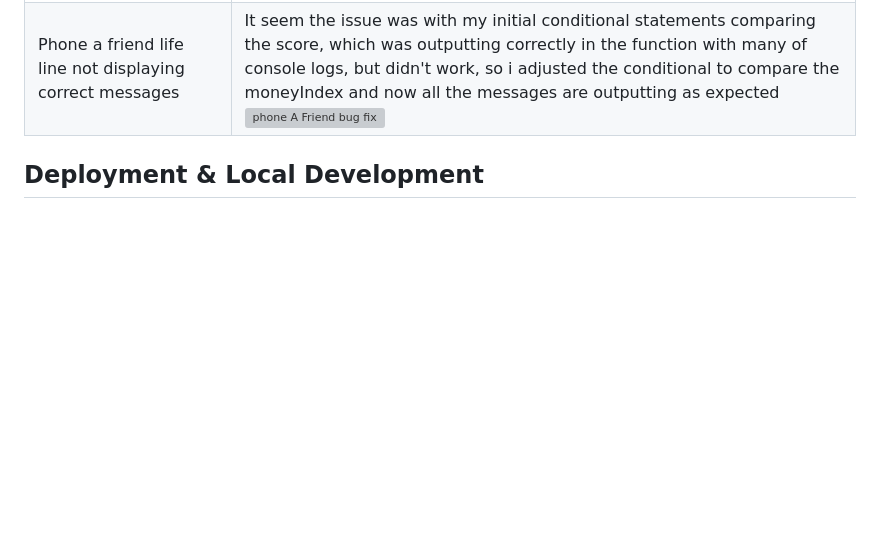
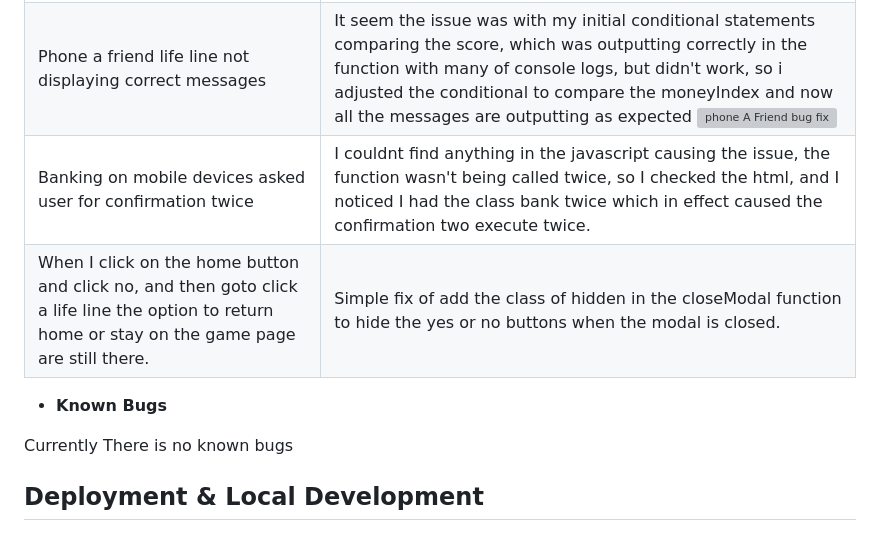
Before and after one commit to Craig-Hudson/Millionaire, a Markdown page: README.md, the part around the change. Drawn GitHub-style; blank space fills up the shorter version; grey boxes are pictures that could not be loaded.

Commit message:
add: bugs to readme that have been found and fixed

```diff
--- a/README.md
+++ b/README.md
@@ -219,6 +219,12 @@ All my testing can be found in the [testing file](testing.md)
 | ------------ | ------------ |
 | Hover effect on answer buttons not working on firefox desktop browser  | I had a media query that stopped the hover effect for touchscreen devices, but this was also effecting desktop on firefox browsers. So I put this media query into the media query for screens that are less than 800px so desktop users on firefox can see the hover effect.  |
 |  Phone a friend life line not displaying correct messages | It seem the issue was with my initial conditional statements comparing the score, which was outputting correctly in the function with many of console logs, but didn't work, so i adjusted the conditional to compare the moneyIndex and now all the messages are outputting as expected ![phone A Friend bug fix](assets/images/testing-images/phone-a-friend-bug.webp) |
+| Banking on mobile devices asked user for confirmation twice  | I couldnt find anything in the javascript causing the issue, the function wasn't being called twice, so I checked the html, and I noticed I had the class bank twice which in effect caused the confirmation two execute twice.  |
+| When I click on the home button and click no, and then goto click a life line the option to return home or stay on the game page are still there.  | Simple fix of add the class of hidden in the closeModal function to hide the yes or no buttons when the modal is closed.  |
+
+- **Known Bugs**
+
+Currently There is no known bugs
 
 ## Deployment & Local Development
 
```
